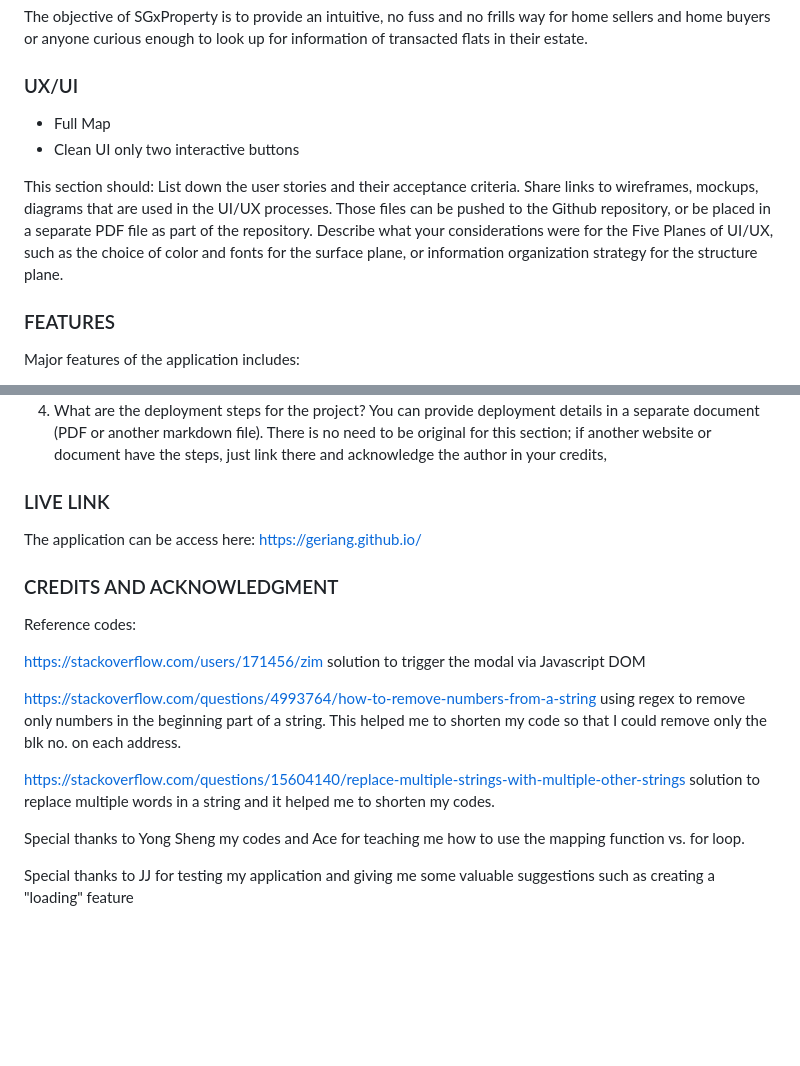
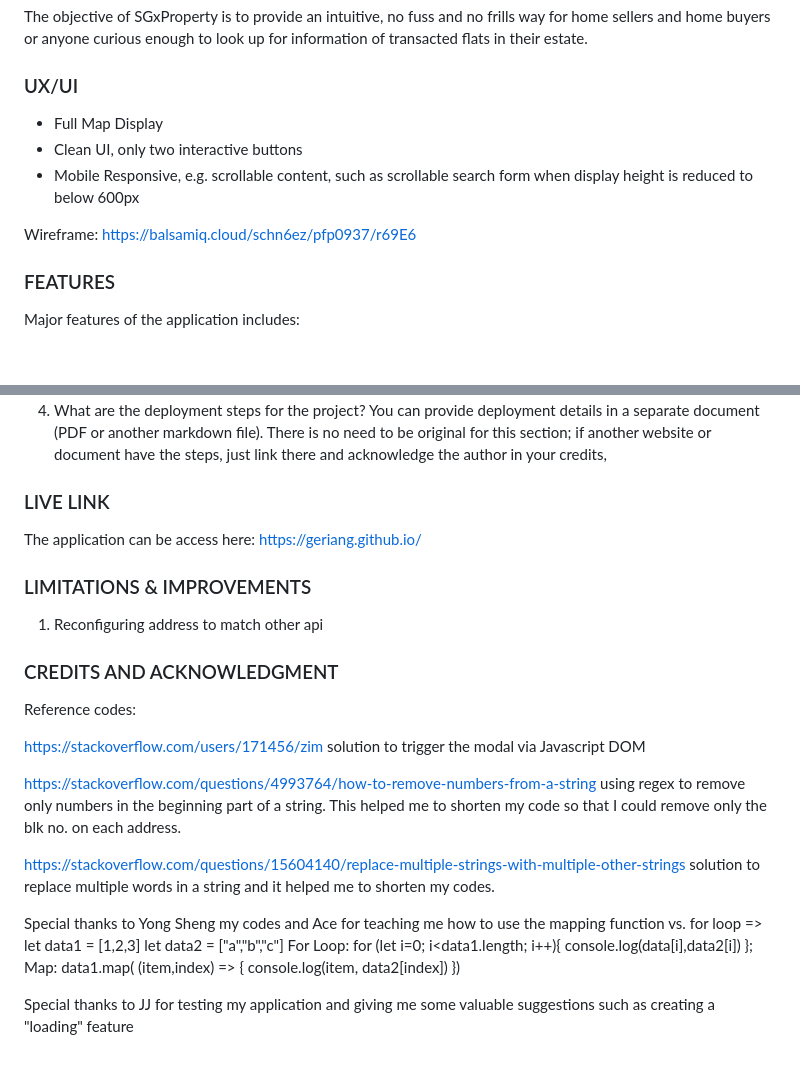
Before and after one commit to geriang/geriang.github.io, a Markdown page: README.md, 2 parts joined by grey strips. GitHub-like rendering; blank space fills up the shorter version.

```diff
--- a/README.md
+++ b/README.md
@@ -15,13 +15,12 @@ The objective of SGxProperty is to provide an intuitive, no fuss and no frills w
 
 <h3>UX/UI</h3>
 
-- Full Map
-- Clean UI only two interactive buttons
+- Full Map Display
+- Clean UI, only two interactive buttons
+- Mobile Responsive, e.g. scrollable content, such as scrollable search form when display height is reduced to below 600px
 
-This section should:
-List down the user stories and their acceptance criteria.
-Share links to wireframes, mockups, diagrams that are used in the UI/UX processes. Those files can be pushed to the Github repository, or be placed in a separate PDF file as part of the repository.
-Describe what your considerations were for the Five Planes of UI/UX, such as the choice of color and fonts for the surface plane, or information organization strategy for the structure plane.
+Wireframe:
+https://balsamiq.cloud/schn6ez/pfp0937/r69E6
 
 
 <h3>FEATURES</h3>
@@ -132,6 +131,10 @@ You can provide deployment details in a separate document (PDF or another markdo
 
 The application can be access here: https://geriang.github.io/
 
+<h3>LIMITATIONS & IMPROVEMENTS</h3>
+
+1. Reconfiguring address to match other api
+
 <h3>CREDITS AND ACKNOWLEDGMENT</h3>
 
 Reference codes:
@@ -145,6 +148,16 @@ using regex to remove only numbers in the beginning part of a string. This helpe
 https://stackoverflow.com/questions/15604140/replace-multiple-strings-with-multiple-other-strings
 solution to replace multiple words in a string and it helped me to shorten my codes.
 
-Special thanks to Yong Sheng my codes and Ace for teaching me how to use the mapping function vs. for loop.
+Special thanks to Yong Sheng my codes and Ace for teaching me how to use the mapping function vs. for loop
+=>  let data1 = [1,2,3]
+    let data2 = ["a","b","c"]
+For Loop:
+    for (let i=0; i<data1.length; i++){
+        console.log(data[i],data2[i])
+    };
+Map:
+    data1.map( (item,index) => {
+        console.log(item, data2[index])
+    })
 
 Special thanks to JJ for testing my application and giving me some valuable suggestions such as creating a "loading" feature
```
